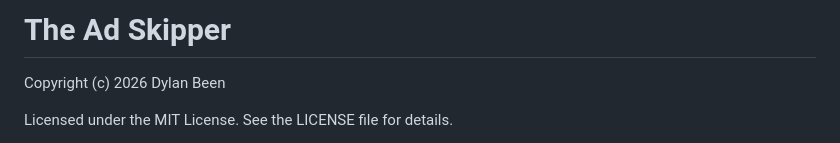
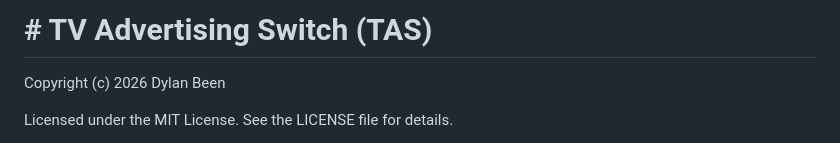
Before and after one commit to Dylan-Been/TV-Advertising-Switch-TAS-, a Markdown page: README.md, the part around the change. Rendered like a GitHub page.

Commit message:
Rename project to TV Advertising Switch (TAS)

```diff
--- a/README.md
+++ b/README.md
@@ -1,4 +1,4 @@
-# The Ad Skipper
+# # TV Advertising Switch (TAS)
 
 Copyright (c) 2026 Dylan Been
 
```
